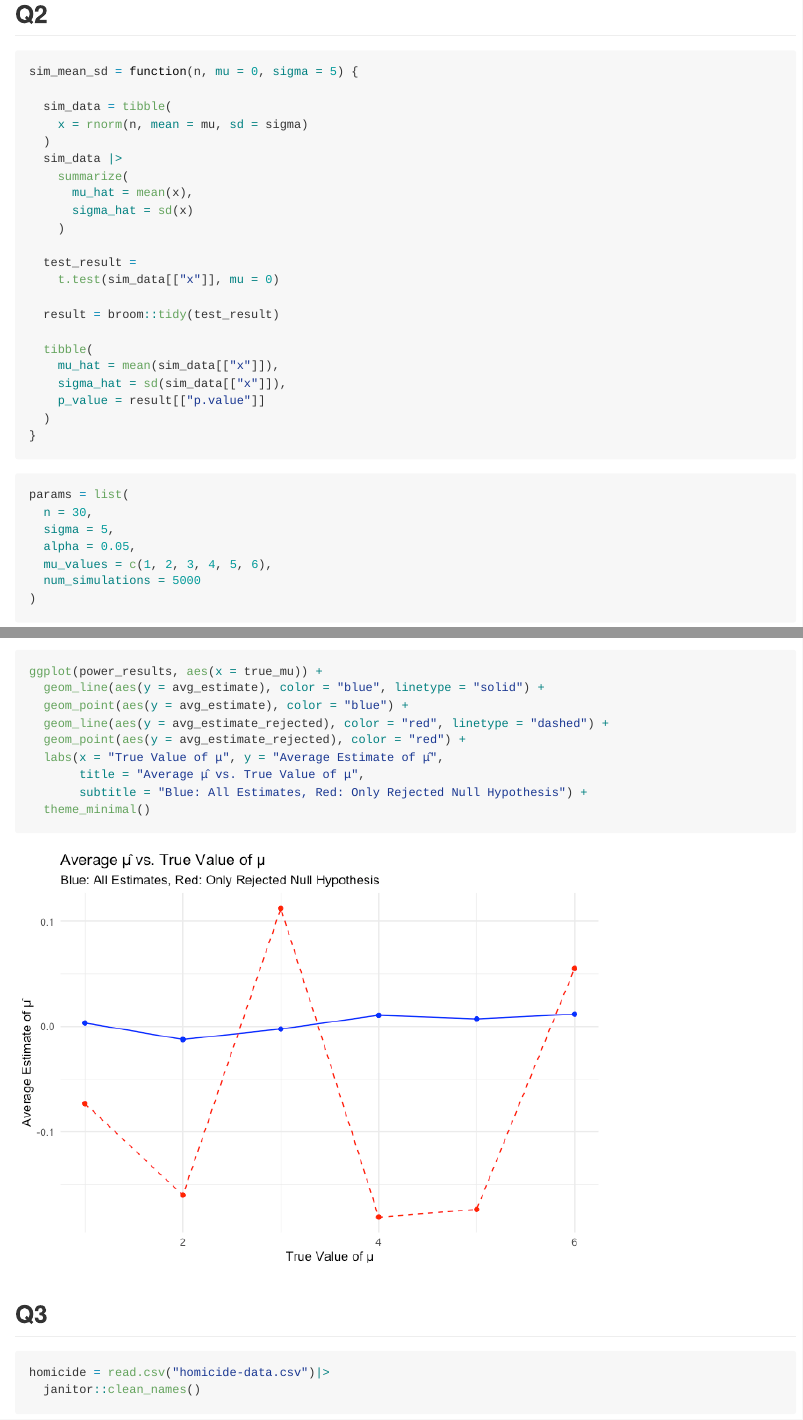
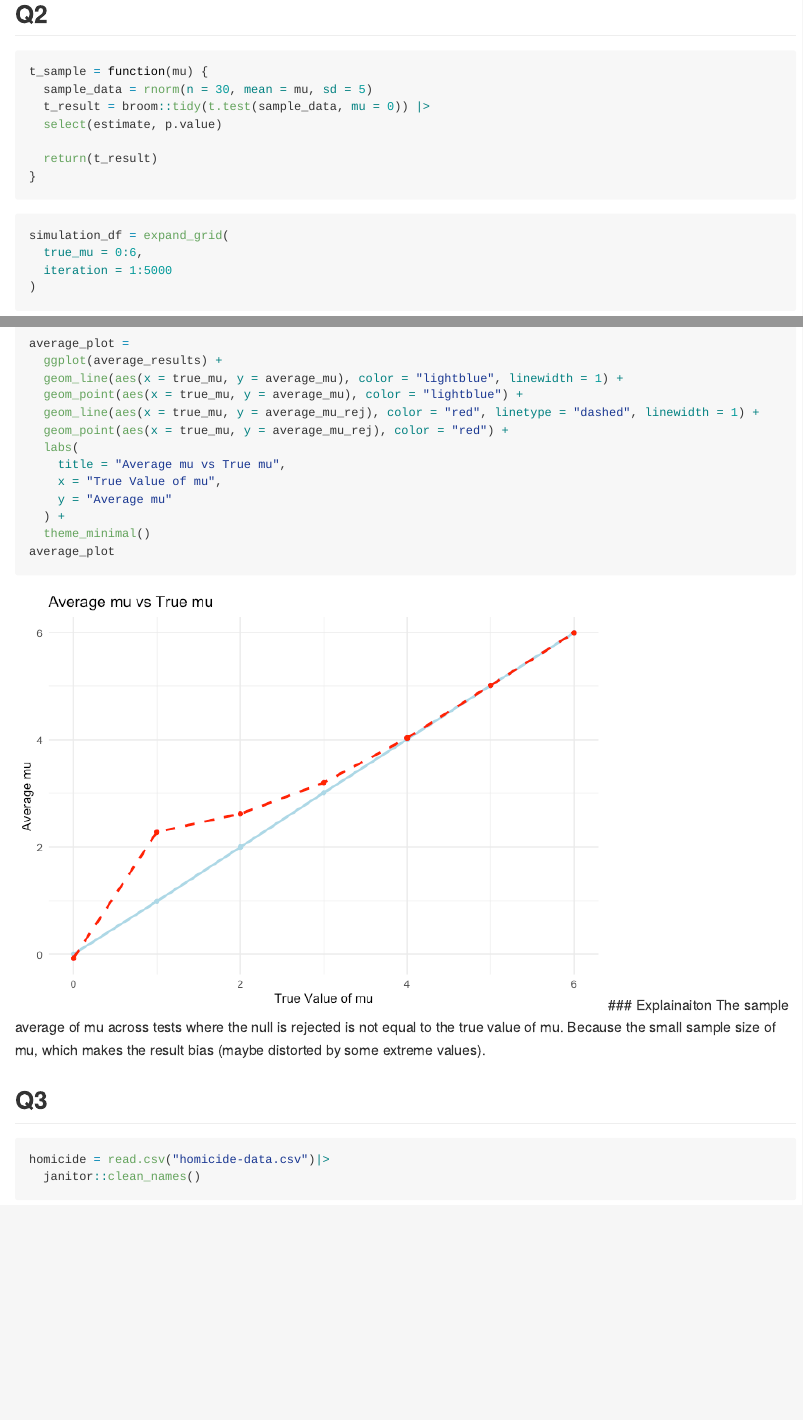
Before and after one commit to sq2266/p8105_hw5_sq2266, an R Markdown document (p8105_hw5_sq2266.Rmd): the page in a window 1100 px wide, from 1700 px down, and a second part further down, joined at a grey line. The pictures show the output file p8105_hw5_sq2266.md that the author committed with the source, drawn offline in the style of GitHub.

Commit message:
revised Q2

````diff
--- a/p8105_hw5_sq2266.Rmd
+++ b/p8105_hw5_sq2266.Rmd
@@ -44,8 +45,22 @@ sim_res|>
 
 
 ## Q2
+
 ```{r}
-sim_mean_sd = function(n, mu = 0, sigma = 5) {
+t_sample = function(mu) {
+  sample_data = rnorm(n = 30, mean = mu, sd = 5)
+  t_result = broom::tidy(t.test(sample_data, mu = 0)) |>
+  select(estimate, p.value)
 
-  sim_data = tibble(
-    x = rnorm(n, mean = mu, sd = sigma)
+  return(t_result)
+}
+```
+
+```{r}
+simulation_df = expand_grid(
+  true_mu = 0:6,
+  iteration = 1:5000
+)
+```
+
+```{r}
@@ -52,11 +83,4 @@ sim_mean_sd = function(n, mu = 0, sigma = 5) {
   )
-  sim_data |>
-    summarize(
-      mu_hat = mean(x),
-      sigma_hat = sd(x)
-    )
 
-  test_result =
-    t.test(sim_data[["x"]], mu = 0)
+```
 
-  result = broom::tidy(test_result)
@@ -63,5 +101 @@ sim_mean_sd = function(n, mu = 0, sigma = 5) {
 
-  tibble(
-    mu_hat = mean(sim_data[["x"]]),
-    sigma_hat = sd(sim_data[["x"]]),
-    p_value = result[["p.value"]]
@@ -71,14 +113,19 @@ sim_mean_sd = function(n, mu = 0, sigma = 5) {
 
 
 ```{r}
-params = list(
-  n = 30,
-  sigma = 5,
-  alpha = 0.05,
-  mu_values = c(1, 2, 3, 4, 5, 6),
-  num_simulations = 5000
-)
+average_plot =
+  ggplot(average_results) +
+  geom_line(aes(x = true_mu, y = average_mu), color = "lightblue", linewidth = 1) +
+  geom_point(aes(x = true_mu, y = average_mu), color = "lightblue") +
+  geom_line(aes(x = true_mu, y = average_mu_rej), color = "red", linetype = "dashed", linewidth = 1) +
+  geom_point(aes(x = true_mu, y = average_mu_rej), color = "red") +
+  labs(
+    title = "Average mu vs True mu",
+    x = "True Value of mu",
+    y = "Average mu"
+  ) +
+  theme_minimal()
+average_plot
 ```
-
-
-```{r}
+### Explainaiton
+The sample average of mu across tests where the null is rejected is not equal to the true value of mu. Because the small sample size of mu, which makes the result bias (maybe distorted by some extreme values).
@@ -121,13 +136,3 @@ ggplot(power_results, aes(x = true_mu, y = power)) +
-ggplot(power_results, aes(x = true_mu)) +
-  geom_line(aes(y = avg_estimate), color = "blue", linetype = "solid") +
-  geom_point(aes(y = avg_estimate), color = "blue") +
-  geom_line(aes(y = avg_estimate_rejected), color = "red", linetype = "dashed") +
-  geom_point(aes(y = avg_estimate_rejected), color = "red") +
-  labs(x = "True Value of μ", y = "Average Estimate of μ̂",
-       title = "Average μ̂ vs. True Value of μ",
-       subtitle = "Blue: All Estimates, Red: Only Rejected Null Hypothesis") +
-  theme_minimal()
-```
 
 ## Q3
 ```{r}
````
Also changed, not shown: p8105_hw5_sq2266.md, p8105_hw5_sq2266_files/figure-gfm/unnamed-chunk-10-1.png (added), p8105_hw5_sq2266_files/figure-gfm/unnamed-chunk-19-1.png (added), p8105_hw5_sq2266_files/figure-gfm/unnamed-chunk-8-1.png, p8105_hw5_sq2266.Rmd (75 more changed lines).
